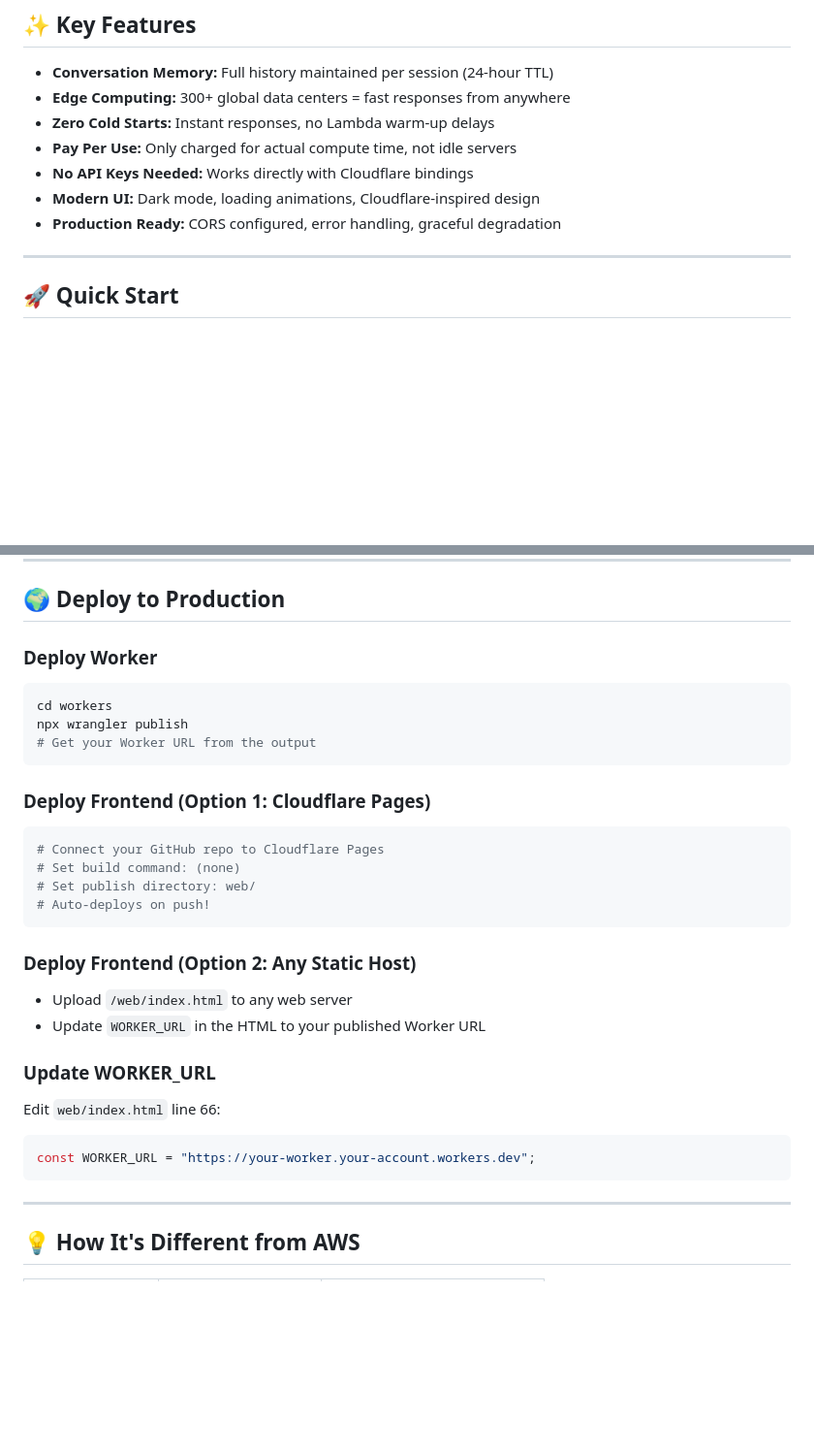
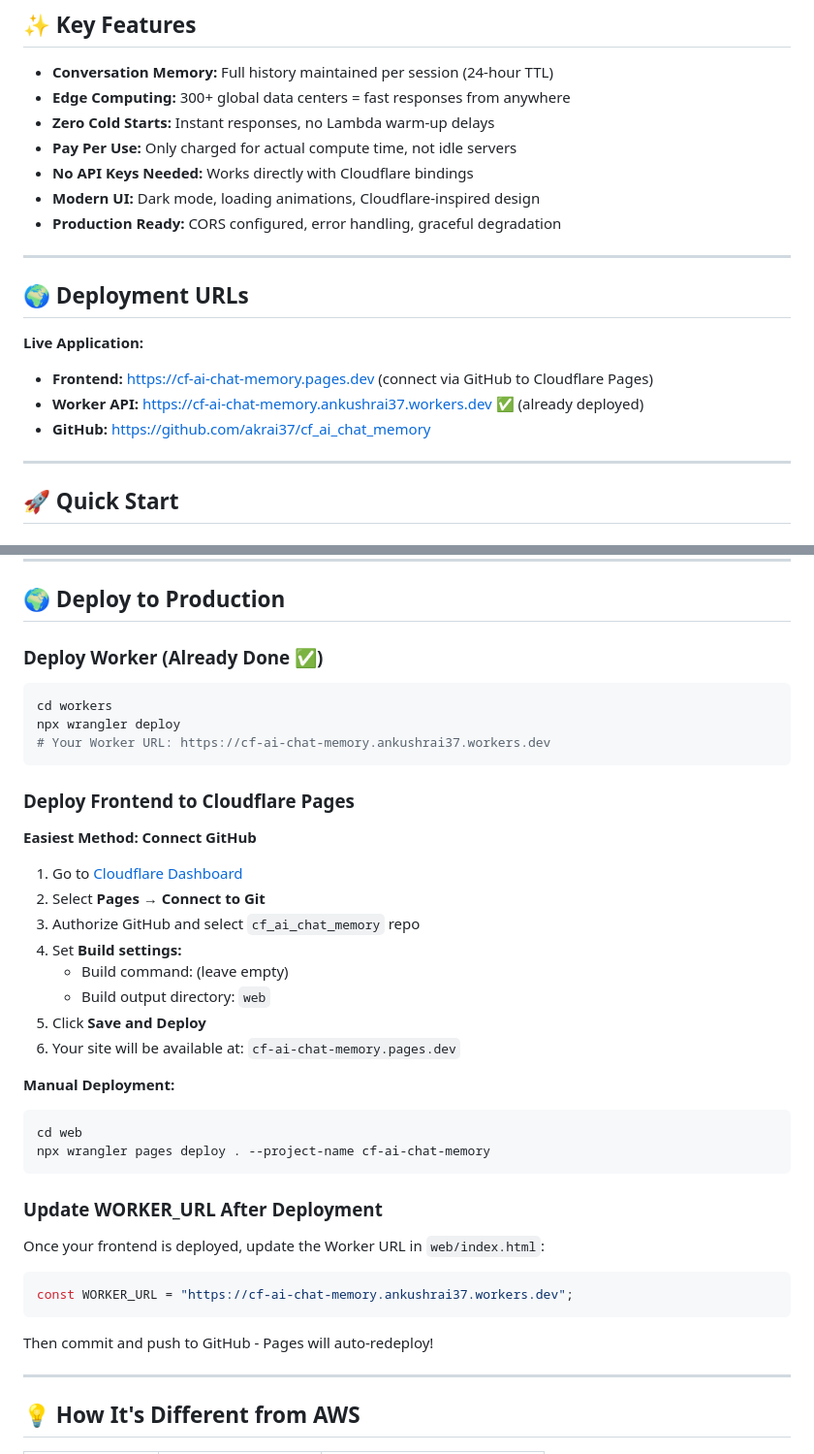
Before and after one commit to akrai37/cf_ai_chat_memory, a Markdown page: README.md, 2 parts joined by grey strips. Shown at 97% size. Drawn GitHub-style; blank space fills up the shorter version.

Commit message:
Update README with deployment URLs and Cloudflare Pages instructions

````diff
--- a/README.md
+++ b/README.md
@@ -35,6 +35,15 @@ An AI chat assistant that **remembers your conversations**. Unlike typical chatb
 - **No API Keys Needed:** Works directly with Cloudflare bindings
 - **Modern UI:** Dark mode, loading animations, Cloudflare-inspired design
 - **Production Ready:** CORS configured, error handling, graceful degradation
+
+---
+
+## 🌍 Deployment URLs
+
+**Live Application:**
+- **Frontend:** https://cf-ai-chat-memory.pages.dev (connect via GitHub to Cloudflare Pages)
+- **Worker API:** https://cf-ai-chat-memory.ankushrai37.workers.dev ✅ (already deployed)
+- **GitHub:** https://github.com/akrai37/cf_ai_chat_memory
 
 ---
 
@@ -130,30 +139,38 @@ Edit `workers/src/index.js`:
 
 ## 🌍 Deploy to Production
 
-### Deploy Worker
+### Deploy Worker (Already Done ✅)
 ```bash
 cd workers
-npx wrangler publish
-# Get your Worker URL from the output
+npx wrangler deploy
+# Your Worker URL: https://cf-ai-chat-memory.ankushrai37.workers.dev
 ```
 
-### Deploy Frontend (Option 1: Cloudflare Pages)
+### Deploy Frontend to Cloudflare Pages
+
+**Easiest Method: Connect GitHub**
+1. Go to [Cloudflare Dashboard](https://dash.cloudflare.com)
+2. Select **Pages** → **Connect to Git**
+3. Authorize GitHub and select `cf_ai_chat_memory` repo
+4. Set **Build settings:**
+   - Build command: (leave empty)
+   - Build output directory: `web`
+5. Click **Save and Deploy**
+6. Your site will be available at: `cf-ai-chat-memory.pages.dev`
+
+**Manual Deployment:**
 ```bash
-# Connect your GitHub repo to Cloudflare Pages
-# Set build command: (none)
-# Set publish directory: web/
-# Auto-deploys on push!
+cd web
+npx wrangler pages deploy . --project-name cf-ai-chat-memory
 ```
 
-### Deploy Frontend (Option 2: Any Static Host)
-- Upload `/web/index.html` to any web server
-- Update `WORKER_URL` in the HTML to your published Worker URL
+### Update WORKER_URL After Deployment
+Once your frontend is deployed, update the Worker URL in `web/index.html`:
+```javascript
+const WORKER_URL = "https://cf-ai-chat-memory.ankushrai37.workers.dev";
+```
 
-### Update WORKER_URL
-Edit `web/index.html` line 66:
-```javascript
-const WORKER_URL = "https://your-worker.your-account.workers.dev";
-```
+Then commit and push to GitHub - Pages will auto-redeploy!
 
 ---
 
````
